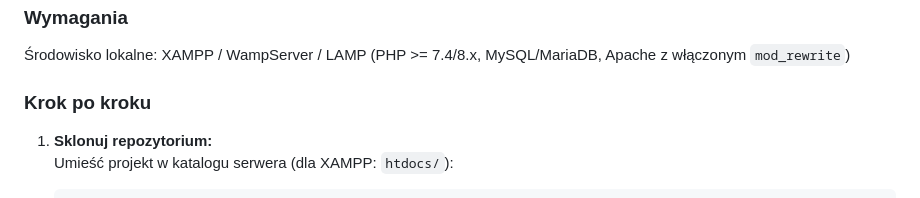
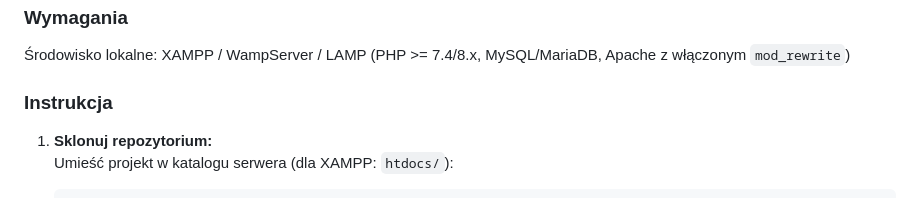
Before and after one commit to AdiKungen/Projekt_PBAW_Budny_Adrian_PAW3, a Markdown page: README.md, the part around the change. Drawn GitHub-style.

```diff
--- a/README.md
+++ b/README.md
@@ -106,7 +106,7 @@ Projekt wykorzystuje relacyjną strukturę danych zapewniającą pełną integra
 ### Wymagania
 Środowisko lokalne: XAMPP / WampServer / LAMP (PHP >= 7.4/8.x, MySQL/MariaDB, Apache z włączonym `mod_rewrite`)
 
-### Krok po kroku
+### Instrukcja
 
 1. **Sklonuj repozytorium:** <br>
    Umieść projekt w katalogu serwera (dla XAMPP: `htdocs/`):
```
